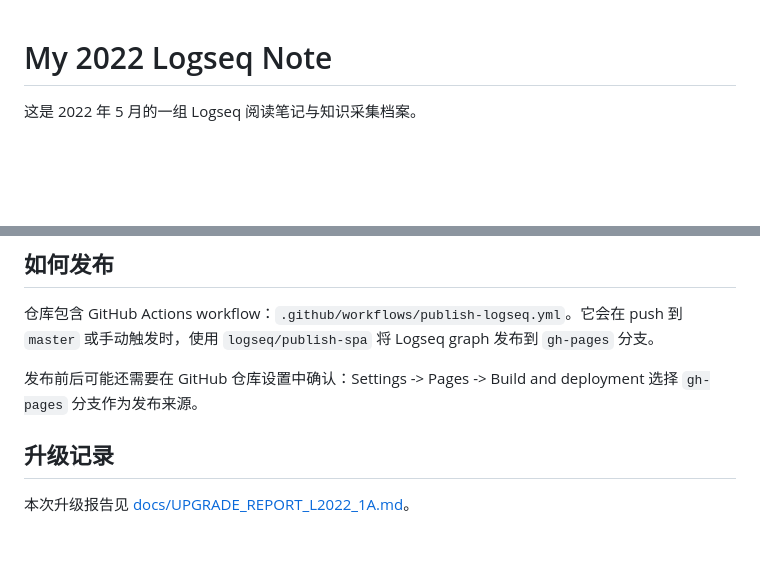
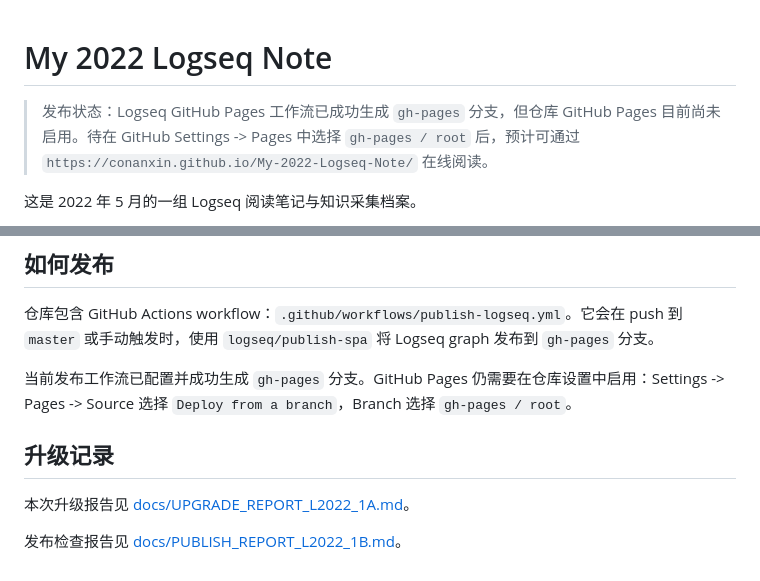
Before and after one commit to conanxin/My-2022-Logseq-Note, a Markdown page: README.md, 2 parts joined by grey strips. Rendered like a GitHub page; blank space fills up the shorter version.

Commit message:
Verify Logseq publishing and polish archive showcase

```diff
--- a/README.md
+++ b/README.md
@@ -1,4 +1,6 @@
 # My 2022 Logseq Note
+
+> 发布状态：Logseq GitHub Pages 工作流已成功生成 `gh-pages` 分支，但仓库 GitHub Pages 目前尚未启用。待在 GitHub Settings -> Pages 中选择 `gh-pages / root` 后，预计可通过 `https://conanxin.github.io/My-2022-Logseq-Note/` 在线阅读。
 
 这是 2022 年 5 月的一组 Logseq 阅读笔记与知识采集档案。
 
@@ -55,8 +57,10 @@ python .\scripts\analyze_logseq_archive.py
 
 仓库包含 GitHub Actions workflow：`.github/workflows/publish-logseq.yml`。它会在 push 到 `master` 或手动触发时，使用 `logseq/publish-spa` 将 Logseq graph 发布到 `gh-pages` 分支。
 
-发布前后可能还需要在 GitHub 仓库设置中确认：Settings -> Pages -> Build and deployment 选择 `gh-pages` 分支作为发布来源。
+当前发布工作流已配置并成功生成 `gh-pages` 分支。GitHub Pages 仍需要在仓库设置中启用：Settings -> Pages -> Source 选择 `Deploy from a branch`，Branch 选择 `gh-pages / root`。
 
 ## 升级记录
 
 本次升级报告见 [docs/UPGRADE_REPORT_L2022_1A.md](docs/UPGRADE_REPORT_L2022_1A.md)。
+
+发布检查报告见 [docs/PUBLISH_REPORT_L2022_1B.md](docs/PUBLISH_REPORT_L2022_1B.md)。
```
Also changed, not shown: INDEX.md (+4 -0 lines), docs/PUBLISH_REPORT_L2022_1B.md (added, +117 -0 lines).
